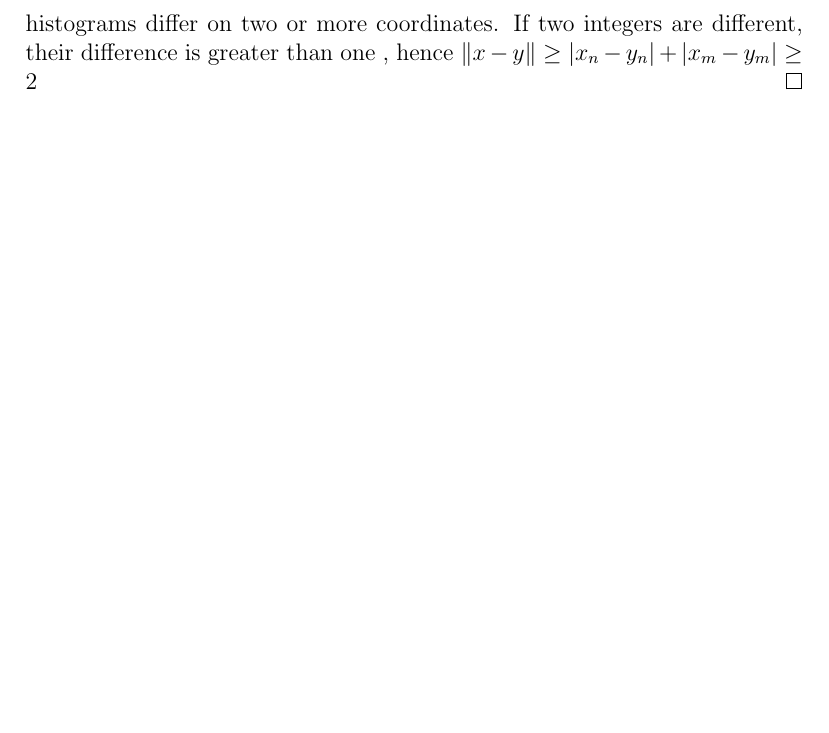
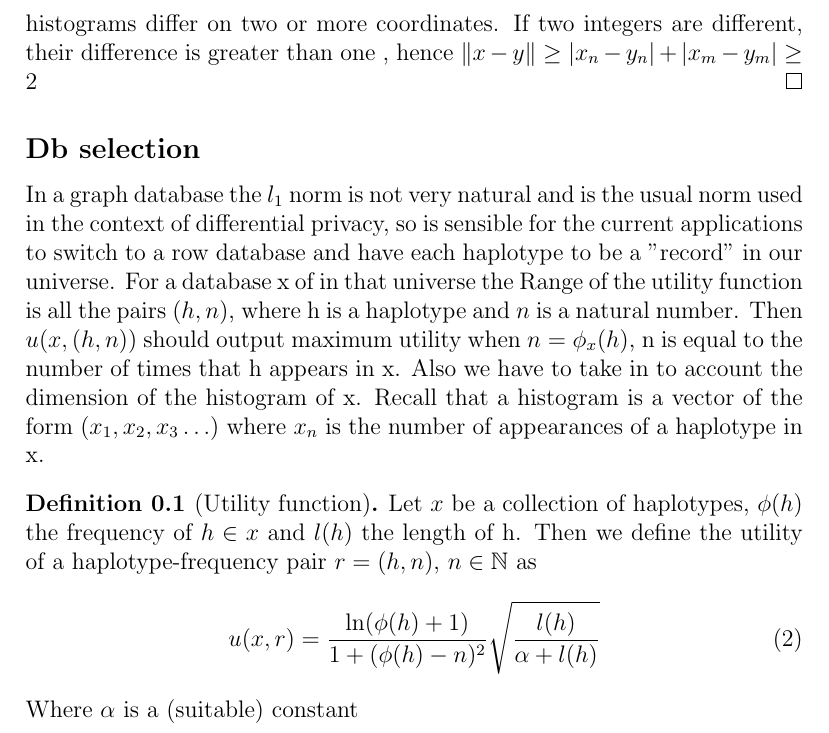
Before and after one commit to privvg/interactive-formalism, a LaTeX document (genomic_databases.tex): part of page 2 of 2, cut so that both start at the same text, the shorter picture padded with empty space. Compiled offline with pdfLaTeX.

Commit message:
Wed Dec 15 10:57:28 PM EET 2021

```diff
--- a/genomic_databases.tex
+++ b/genomic_databases.tex
@@ -15,13 +15,12 @@
 \usepackage{hyperref}
 
 \newtheorem{lemma}{Lemma}
+\theoremstyle{definition}
+\newtheorem{definition}{Definition}[section]
 \begin{document}
 \maketitle
 
 
-% \begin{abstract}
-% This is the paper's abstract \ldots
-% \end{abstract}
 
 \section*{Introduction}
 Haplotype database representation
@@ -57,7 +56,27 @@ Let x,y  be haplotypes that on one node or more. Then that node and the adjacenc
 histograms differ on two or more coordinates. If two integers are different, their difference is greater than one , hence $\|x-y\| \geq |x_n-y_n| + |x_m-y_m| \geq 2$
 \end{proof}
 
+\subsection*{Db selection}
+In a graph database the $l_1$  norm is not very natural and is the usual norm used in
+the context of differential privacy, so is sensible for the current applications to
+switch to a row database and have each haplotype to be a  "record" in our universe.
+For a database x of in that universe the Range of the utility function is all the pairs
+$(h,n)$, where h is a haplotype and $n$ is  a natural number.
+Then $u(x,(h,n))$ should output maximum utility when  $n = \phi_x(h)$, n is equal to
+the number of times that h appears in x. Also we have to take in to account the dimension
+of the histogram of x. Recall that  a histogram is a vector of the form $(x_1, x_2, x_3 \ldots)$
+where $x_n$ is the number of appearances of a haplotype in x.
 
+\begin{definition}[Utility function]
+         % + \sqrt{ \| x \| } }
+
+        Let $x$ be a collection of haplotypes, $\phi(h)$ the frequency of  $h\in x$ and $l(h)$ the length of
+        h. Then we define the utility of a haplotype-frequency pair $r=(h,n)$, $n\in \mathbb{N}$ as
+\begin{equation}
+        u(x,r) =   \frac{\ln (\phi(h)+1)} {1+(\phi (h) - n)^2}   \sqrt{\frac{l(h)}{\alpha+l(h)} }
+\end{equation}
+        Where $\alpha$ is a (suitable) constant
+\end{definition}
 
 % \bibliographystyle{abbrv}
 \bibliography{simple}
```
Also changed, not shown: genomic_databases.pdf, genomic_databases.tex (2 more changed lines), 2 other files.
